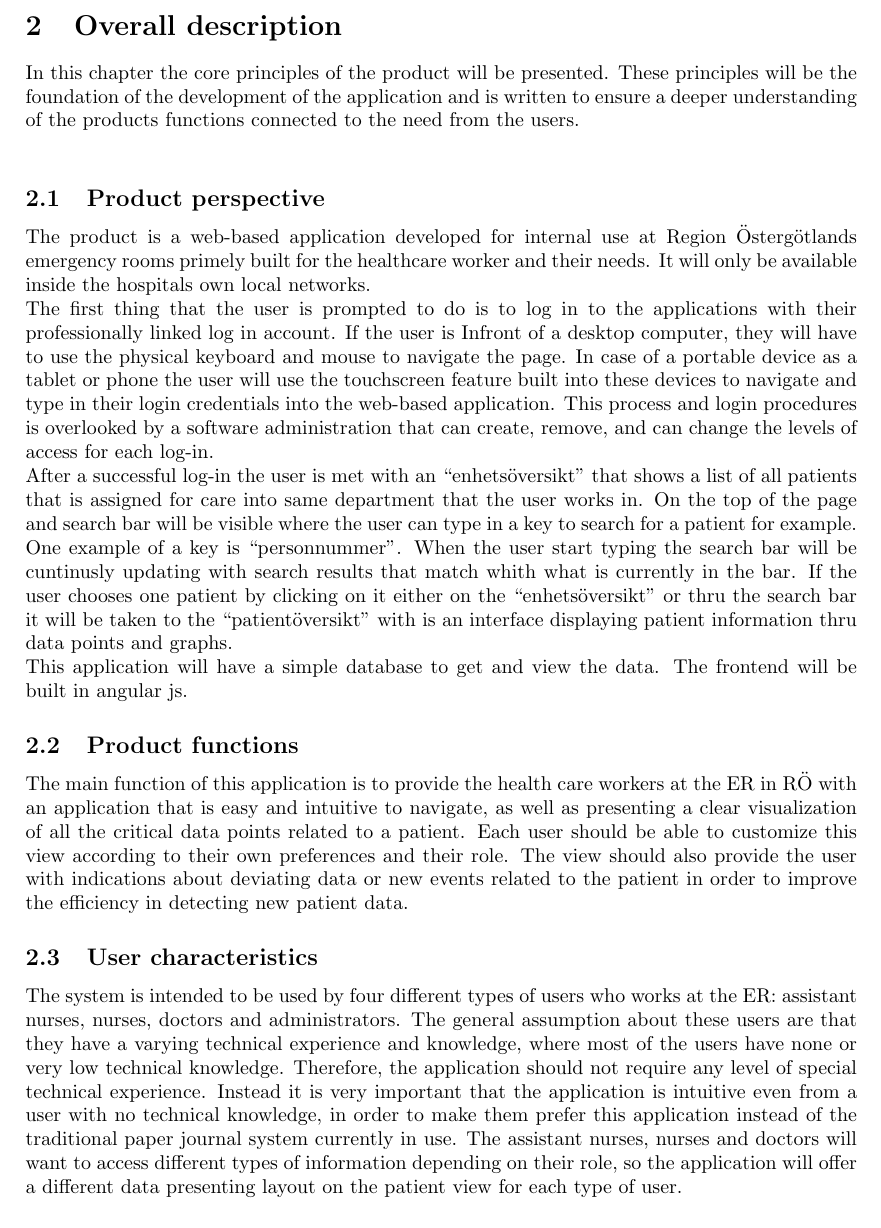
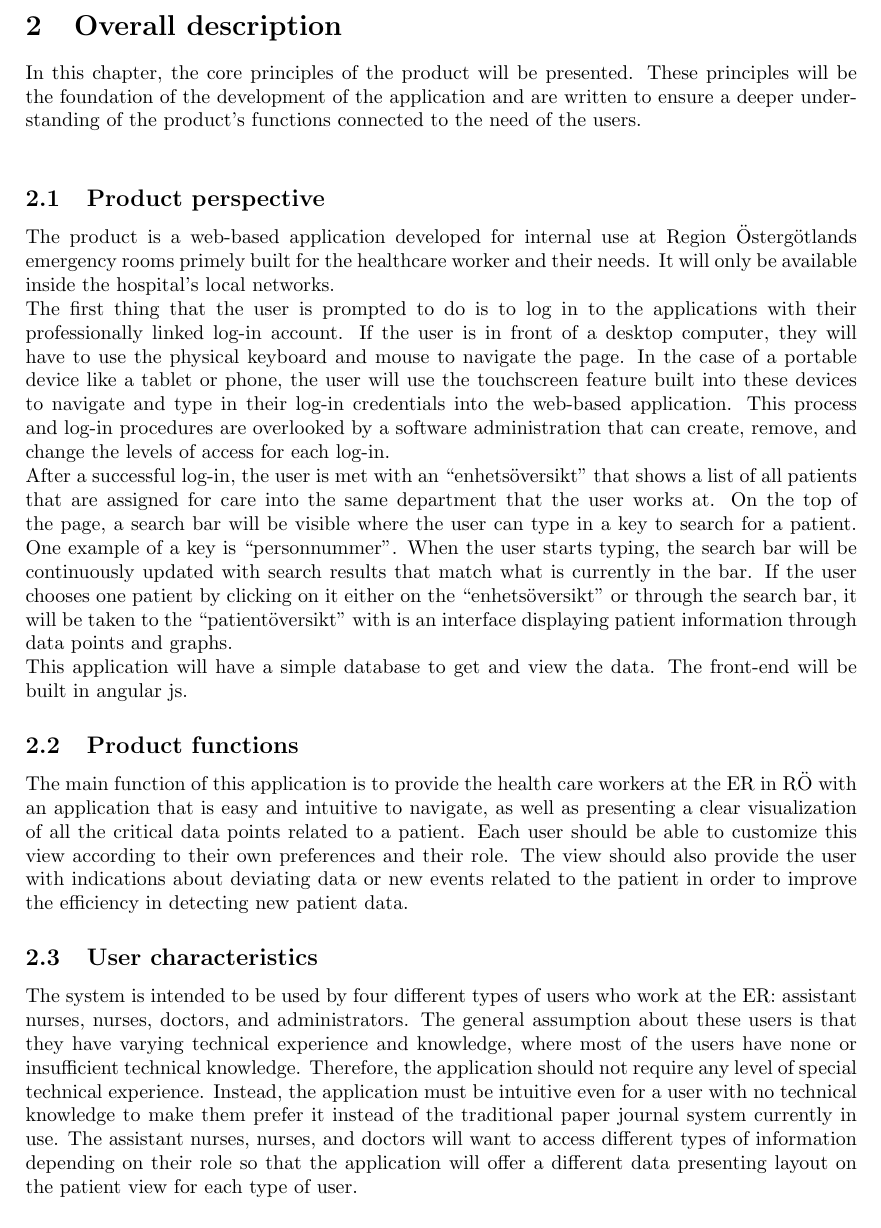
Before and after one commit to gusda919/TDDC88-Software-Devlopment, a LaTeX document (documents/Customer Requirements Specification/main.tex, which reads documents/Customer Requirements Specification/sections/02-overalldescription.tex): part of page 5 of 21, cut so that both start at the same text. Compiled offline with pdfLaTeX.

Commit message:
Replace 02-overalldescription.tex

```diff
--- a/documents/Customer Requirements Specification/sections/02-overalldescription.tex
+++ b/documents/Customer Requirements Specification/sections/02-overalldescription.tex
@@ -1,28 +1,34 @@
 \section{Overall description}
-In this chapter the core principles of the product will be presented. These principles will be the foundation of the development of the application and is written to ensure a deeper understanding of the products functions connected to the need from the users.
+% In this chapter the core principles of the product will be presented. These principles will be the foundation of the development of the application and is written to ensure a deeper understanding of the products functions connected to the need from the users.
+In this chapter, the core principles of the product will be presented. These principles will be the foundation of the development of the application and are written to ensure a deeper understanding of the product's functions connected to the need of the users.
 \newline
 
 \label{sec:overalldescription}
 
 \subsection{Product perspective}
 \label{sec:dataset:subsection}
-The product is a web-based application developed for internal use at Region Östergötlands emergency rooms primely built for the healthcare worker and their needs. It will only be available inside the hospitals own local networks.
+% The product is a web-based application developed for internal use at Region Östergötlands emergency rooms primely built for the healthcare worker and their needs. It will only be available inside the hospitals own local networks.
+The product is a web-based application developed for internal use at Region Östergötlands emergency rooms primely built for the healthcare worker and their needs. It will only be available inside the hospital's local networks.
 \\
-The first thing that the user is prompted to do is to log in to the applications with their professionally linked log in account. If the user is Infront of a desktop computer, they will have to use the physical keyboard and mouse to navigate the page. In case of a portable device as a tablet or phone the user will use the touchscreen feature built into these devices to navigate and type in their login credentials into the web-based application. This process and login procedures is overlooked by a software administration that can create, remove, and can change the levels of access for each log-in.
+% The first thing that the user is prompted to do is to log in to the applications with their professionally linked log in account. If the user is Infront of a desktop computer, they will have to use the physical keyboard and mouse to navigate the page. In case of a portable device as a tablet or phone the user will use the touchscreen feature built into these devices to navigate and type in their login credentials into the web-based application. This process and login procedures is overlooked by a software administration that can create, remove, and can change the levels of access for each log-in.
+The first thing that the user is prompted to do is to log in to the applications with their professionally linked log-in account. If the user is in front of a desktop computer, they will have to use the physical keyboard and mouse to navigate the page. In the case of a portable device like a tablet or phone, the user will use the touchscreen feature built into these devices to navigate and type in their log-in credentials into the web-based application. This process and log-in procedures are overlooked by a software administration that can create, remove, and change the levels of access for each log-in.
 \\
-After a successful log-in the user is met with an “enhetsöversikt” that shows a list of all patients that is assigned for care into same department that the user works in. On the top of the page and search bar will be visible where the user can type in a key to search for a patient for example. One example of a key is “personnummer”. When the user start typing the search bar will be cuntinusly updating with search results that match whith what is currently in the bar. If the user chooses one patient by clicking on it either on the “enhetsöversikt” or thru the search bar it will be taken to the “patientöversikt” with is an interface displaying patient information thru data points and graphs.
+% After a successful log-in the user is met with an “enhetsöversikt” that shows a list of all patients that is assigned for care into same department that the user works in. On the top of the page and search bar will be visible where the user can type in a key to search for a patient for example. One example of a key is “personnummer”. When the user start typing the search bar will be cuntinusly updating with search results that match whith what is currently in the bar. If the user chooses one patient by clicking on it either on the “enhetsöversikt” or thru the search bar it will be taken to the “patientöversikt” with is an interface displaying patient information thru data points and graphs.
+After a successful log-in, the user is met with an “enhetsöversikt” that shows a list of all patients that are assigned for care into the same department that the user works at. On the top of the page, a search bar will be visible where the user can type in a key to search for a patient. One example of a key is “personnummer”. When the user starts typing, the search bar will be continuously updated with search results that match what is currently in the bar. If the user chooses one patient by clicking on it either on the “enhetsöversikt” or through the search bar, it will be taken to the “patientöversikt” with is an interface displaying patient information through data points and graphs.
 \\
-This application will have a simple database to get and view the data. The frontend will be built in angular js.
+This application will have a simple database to get and view the data. The front-end will be built in angular js.
 
 \subsection{Product functions}
 The main function of this application is to provide the health care workers at the ER in RÖ with an application that is easy and intuitive to navigate, as well as presenting a clear visualization of all the critical data points related to a patient. Each user should be able to customize this view according to their own preferences and their role. The view should also provide the user with indications about deviating data or new events related to the patient in order to improve the efficiency in detecting new patient data.
 
 \subsection{User characteristics}
-The system is intended to be used by four different types of users who works at the ER: assistant nurses, nurses, doctors and administrators. The general assumption about these users are that they have a varying technical experience and knowledge, where most of the users have none or very low technical knowledge. Therefore, the application should not require any level of special technical experience. Instead it is very important that the application is intuitive even from a user with no technical knowledge, in order to make them prefer this application instead of the traditional paper journal system currently in use.
-The assistant nurses, nurses and doctors will want to access different types of information depending on their role, so the application will offer a different data presenting layout on the patient view for each type of user.
-
+% The system is intended to be used by four different types of users who works at the ER: assistant nurses, nurses, doctors and administrators. The general assumption about these users are that they have a varying technical experience and knowledge, where most of the users have none or very low technical knowledge. Therefore, the application should not require any level of special technical experience. Instead it is very important that the application is intuitive even from a user with no technical knowledge, in order to make them prefer this application instead of the traditional paper journal system currently in use.
+% The assistant nurses, nurses and doctors will want to access different types of information depending on their role, so the application will offer a different data presenting layout on the patient view for each type of user.
+The system is intended to be used by four different types of users who work at the ER: assistant nurses, nurses, doctors, and administrators. The general assumption about these users is that they have varying technical experience and knowledge, where most of the users have none or insufficient technical knowledge. Therefore, the application should not require any level of special technical experience. Instead, the application must be intuitive even for a user with no technical knowledge to make them prefer it instead of the traditional paper journal system currently in use.
+The assistant nurses, nurses, and doctors will want to access different types of information depending on their role so that the application will offer a different data presenting layout on the patient view for each type of user.
 \subsection{General constraints}
 Due to the strict patient data protection laws, a user must be logged into the system before accessing any data from the patient view or the overview. Since the user will not be able to change any data, there are no further constraints connected to that.
 
 \subsection{Assumptions and dependencies}
-During the development of this application, an assumption has been made that all health care workers will have access to a personal device - phone or some type of tablet - to be carried with them at all times during their day. This assumption was made based on information from the customer. Another assumption that has been made is that every user and their device will have access to the local network at the three hospitals all times, which is a prerequisite in order to enable automatic updates of lab results and examinations. The last assumption is that the tables or phones that will hold the application will have enough computing power to run the application.
+% During the development of this application, an assumption has been made that all health care workers will have access to a personal device - phone or some type of tablet - to be carried with them at all times during their day. This assumption was made based on information from the customer. Another assumption that has been made is that every user and their device will have access to the local network at the three hospitals all times, which is a prerequisite in order to enable automatic updates of lab results and examinations. The last assumption is that the tables or phones that will hold the application will have enough computing power to run the application.
+During the development of this application, an assumption has been made that all health care workers will have access to a personal device - phone or some type of tablet - to be carried with them at all times during their day. This assumption was made based on information from the customer. Another assumption that has been made is that every user and their device will have access to the local network at the three hospitals at all times, which is a prerequisite in order to enable automatic updates of lab results and examinations. The last assumption is that the tablets or phones that will hold the application will have enough computing power to run the application.
```
